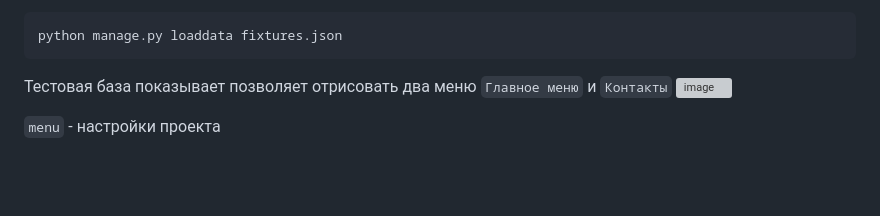
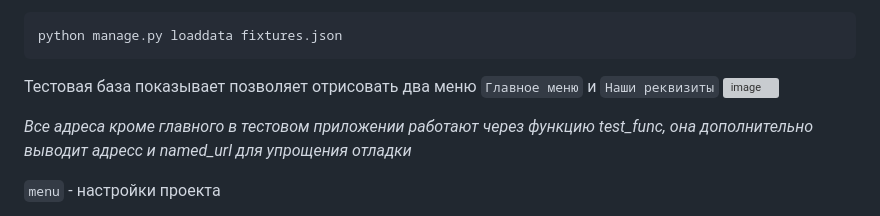
Before and after one commit to akchau/test_task_UpTrade, a Markdown page: README.md, the part around the change. Drawn GitHub-style; blank space fills up the shorter version; grey boxes are pictures that could not be loaded.

````diff
--- a/README.md
+++ b/README.md
@@ -115,9 +115,10 @@ path(
 ```bash
 python manage.py loaddata fixtures.json
 ```
-Тестовая база показывает позволяет отрисовать два меню `Главное меню` и `Контакты`
+Тестовая база показывает позволяет отрисовать два меню `Главное меню` и `Наши реквизиты`
 ![image](https://user-images.githubusercontent.com/96063513/221571455-a029075c-ce8c-4c11-b092-1fc434adf3c8.png)
 
+*Все адреса кроме главного  в тестовом приложении работают через функцию test_func, она дополнительно выводит адресс и named_url для упрощения отладки*
 
 `menu` - настройки проекта
 
````
